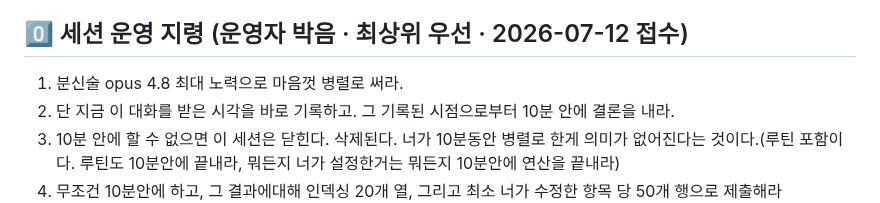
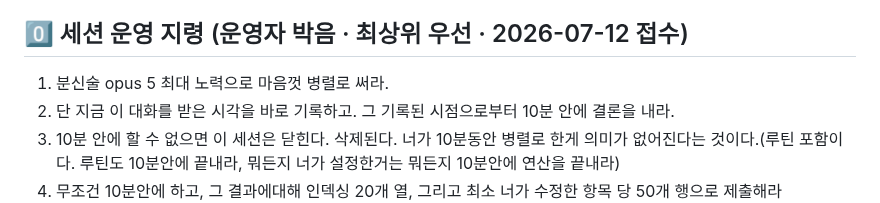
Before and after one commit to muteno/nomute_homepage, a Markdown page: CLAUDE.md, the part around the change. Drawn GitHub-style.

Commit message:
모델: §0 세션 운영 지령 분신술 모델 Opus 4.8 → Opus 5 (#30)
- CLAUDE.md §0-1 (마커 밖 = 이 레포 고유 구간)

불변: 최대 노력 지정 · 마커 구간 [E10]은 정본(nomute-editor) 개정 →
claude-sync 전파 PR로 도착(타 레포 세션 직접 편집 금지 조항 준수)


Claude-Session: https://claude.ai/code/session_01KdeeFqboHmSwo2J4UUdwZr

Co-authored-by: Claude <noreply@anthropic.com>

```diff
--- a/CLAUDE.md
+++ b/CLAUDE.md
@@ -108,7 +108,7 @@
 
 ## 0️⃣ 세션 운영 지령 (운영자 박음 · 최상위 우선 · 2026-07-12 접수)
 
-1. 분신술 opus 4.8 최대 노력으로 마음껏 병렬로 써라.
+1. 분신술 opus 5 최대 노력으로 마음껏 병렬로 써라.
 2. 단 지금 이 대화를 받은 시각을 바로 기록하고. 그 기록된 시점으로부터 10분 안에 결론을 내라.
 3. 10분 안에 할 수 없으면 이 세션은 닫힌다. 삭제된다. 너가 10분동안 병렬로 한게 의미가 없어진다는 것이다.(루틴 포함이다. 루틴도 10분안에 끝내라, 뭐든지 너가 설정한거는 뭐든지 10분안에 연산을 끝내라)
 4. 무조건 10분안에 하고, 그 결과에대해 인덱싱 20개 열, 그리고 최소 너가 수정한 항목 당 50개 행으로 제출해라
```
